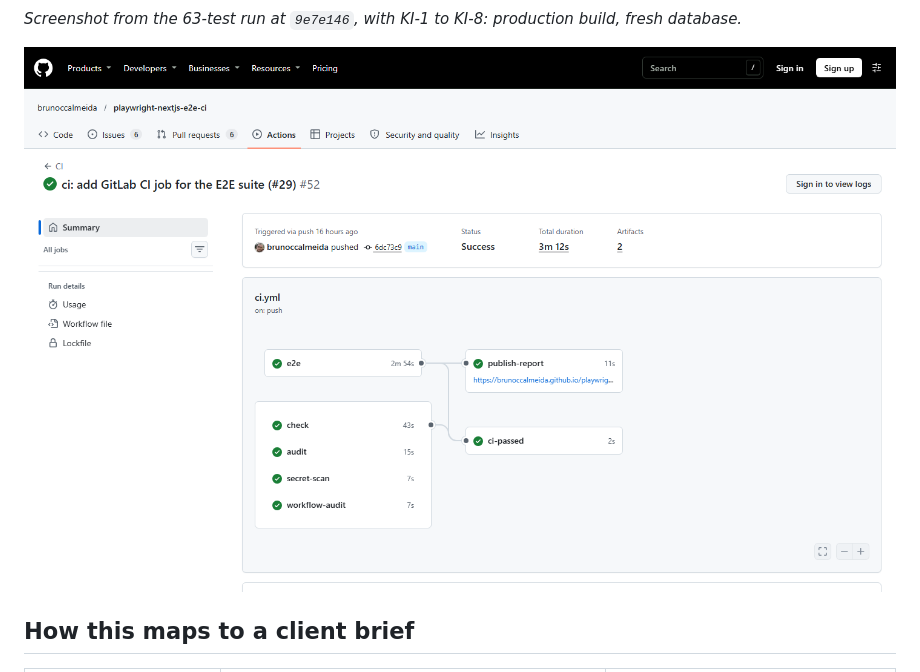
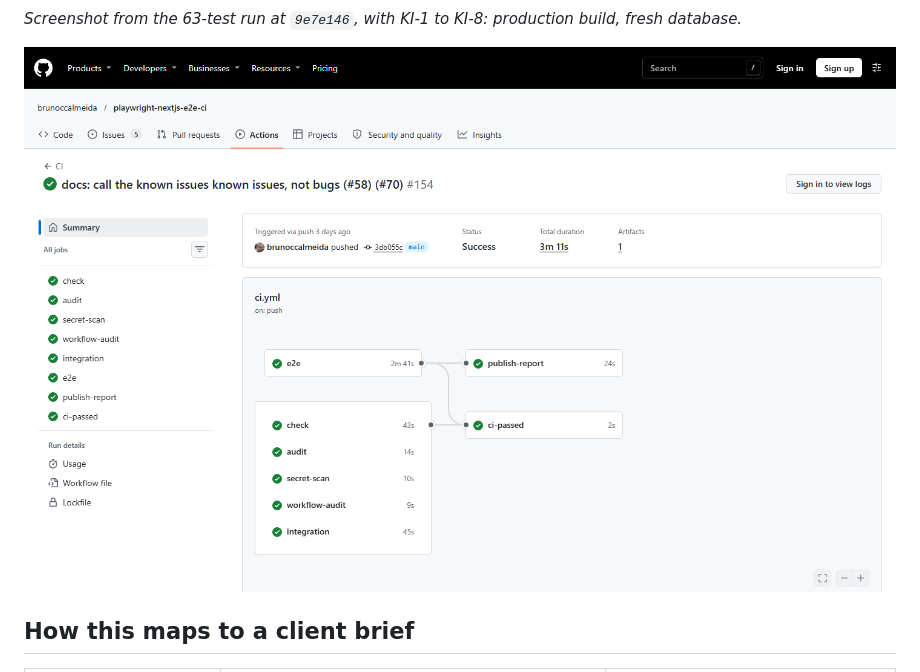
Before and after one commit to brunoccalmeida/playwright-nextjs-e2e-ci, a Markdown page: README.md, the part around the change. Drawn GitHub-style; pictures changed too: docs/images/pipeline-github.png.

```diff
--- a/README.md
+++ b/README.md
@@ -34,7 +34,7 @@ This is a personal portfolio project, not client work.
 
 _Screenshot from the 63-test run at `9e7e146`, with KI-1 to KI-8: production build, fresh database._
 
-![GitHub Actions run: check, audit, secret-scan, workflow-audit and e2e leading to ci-passed](docs/images/pipeline-github.png)
+![GitHub Actions run at `3db055c`: check, audit, secret-scan, workflow-audit, integration and e2e leading to ci-passed, and e2e leading to publish-report](docs/images/pipeline-github.png)
 
 ## How this maps to a client brief
 
```
Also changed, not shown: README.pt-BR.md (+1 -1 lines), docs/PROJECT_SESSION_SUMMARY.md (+3 -3 lines).
